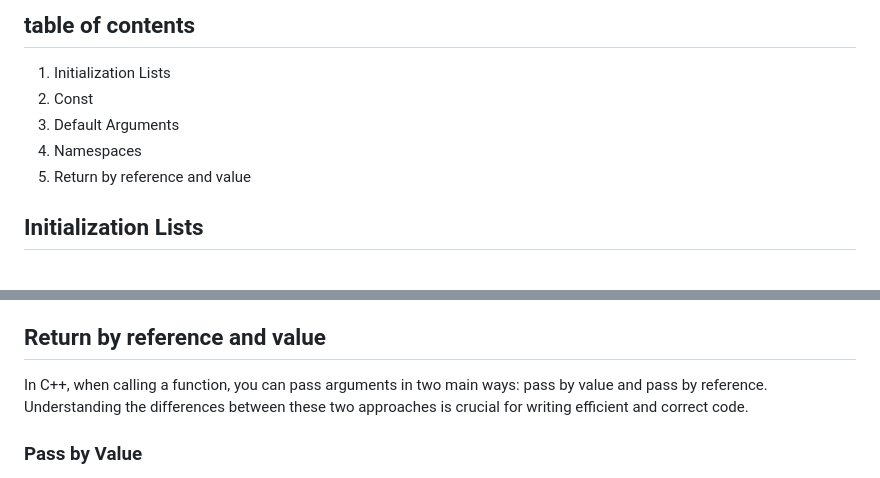
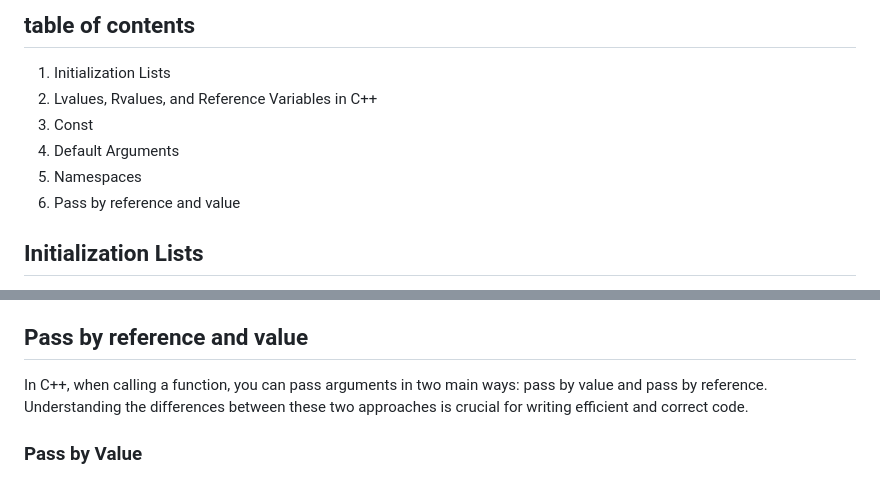
Before and after one commit to yamf225hi/ALGO_PROGRAMMING_MTH4300COPY, a Markdown page: class_notes/6_intermediate_c++/readme.md, 2 parts joined by grey strips. GitHub-like rendering.

Commit message:
updated notes a bit

```diff
--- a/class_notes/6_intermediate_c++/readme.md
+++ b/class_notes/6_intermediate_c++/readme.md
@@ -2,10 +2,11 @@
 
 ## table of contents
 1. Initialization Lists
-2. Const
-3. Default Arguments
-4. Namespaces
-5. Return by reference and value
+2. Lvalues, Rvalues, and Reference Variables in C++
+3. Const
+4. Default Arguments
+5. Namespaces
+6. Pass by reference and value
 
 
 ## Initialization Lists
@@ -421,7 +422,7 @@ int main() {
 * Namespaces are a fundamental feature in C++ that help manage the complexity of larger codebases and libraries by providing a structured way to group and access related code elements.
 
 
-## Return by reference and value
+## Pass by reference and value
 In C++, when calling a function, you can pass arguments in two main ways: pass by value and pass by reference. Understanding the differences between these two approaches is crucial for writing efficient and correct code.
 
 ### Pass by Value
```
